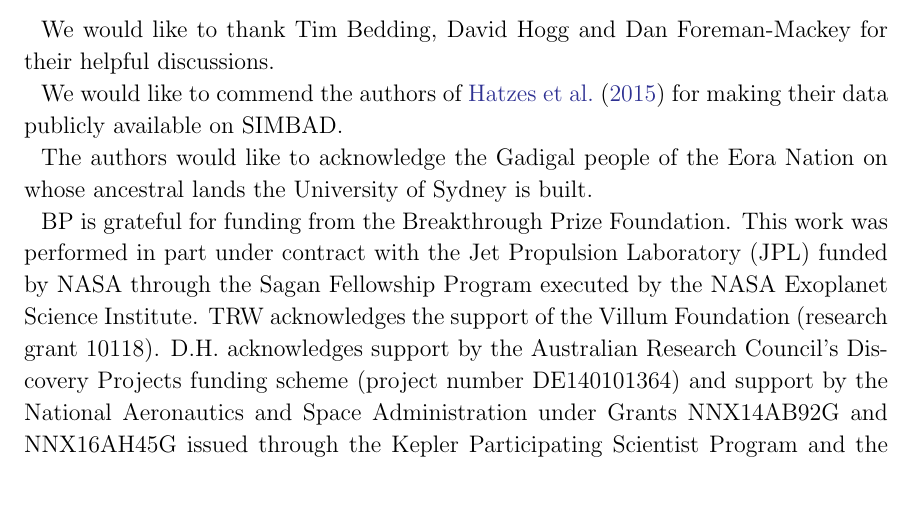
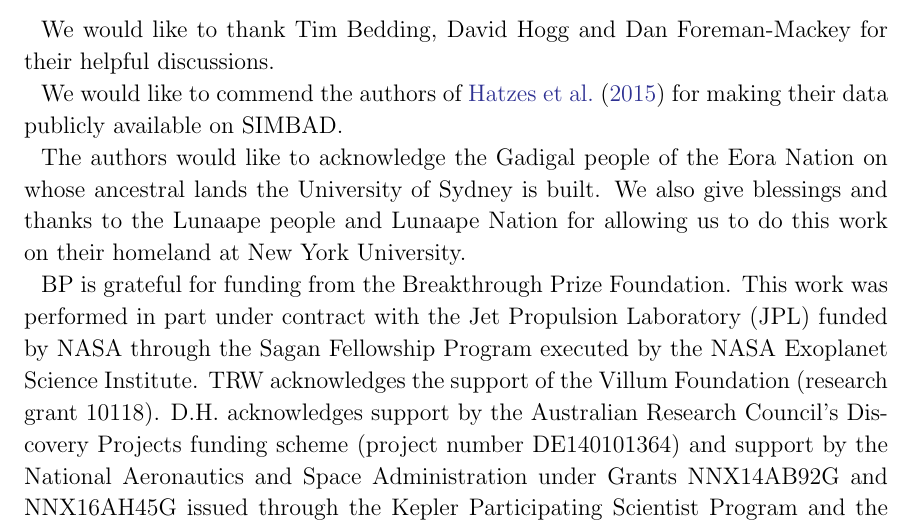
Before and after one commit to farr/Aldebaran, a LaTeX paper (paper/aldebaran.tex): part of page 13 of 24, cut so that both start at the same text, the shorter picture padded with empty space. Compiled offline with pdfLaTeX.

Commit message:
lenape acknowledgement

```diff
--- a/paper/aldebaran.tex
+++ b/paper/aldebaran.tex
@@ -408,7 +408,8 @@ We would like to thank Tim Bedding, David Hogg and Dan Foreman-Mackey for their
 We would like to commend the authors of \citet{Hatzes2015} for making their data
 publicly available on SIMBAD.
 
-The authors would like to acknowledge the Gadigal people of the Eora Nation on whose ancestral lands the University of Sydney is built.
+The authors would like to acknowledge the Gadigal people of the Eora Nation on whose ancestral lands the University of Sydney is built. We also give blessings and thanks to the Lunaape people and Lunaape Nation for allowing us to do this work on their homeland at New York University.
+
 
 BP is grateful for funding from the Breakthrough Prize Foundation. This work was performed in part under contract with the Jet Propulsion Laboratory (JPL) funded by NASA through the Sagan Fellowship Program executed by the NASA Exoplanet Science Institute.
 TRW acknowledges the support of the Villum Foundation (research grant 10118).
```
Also changed, not shown: 2 other files.
